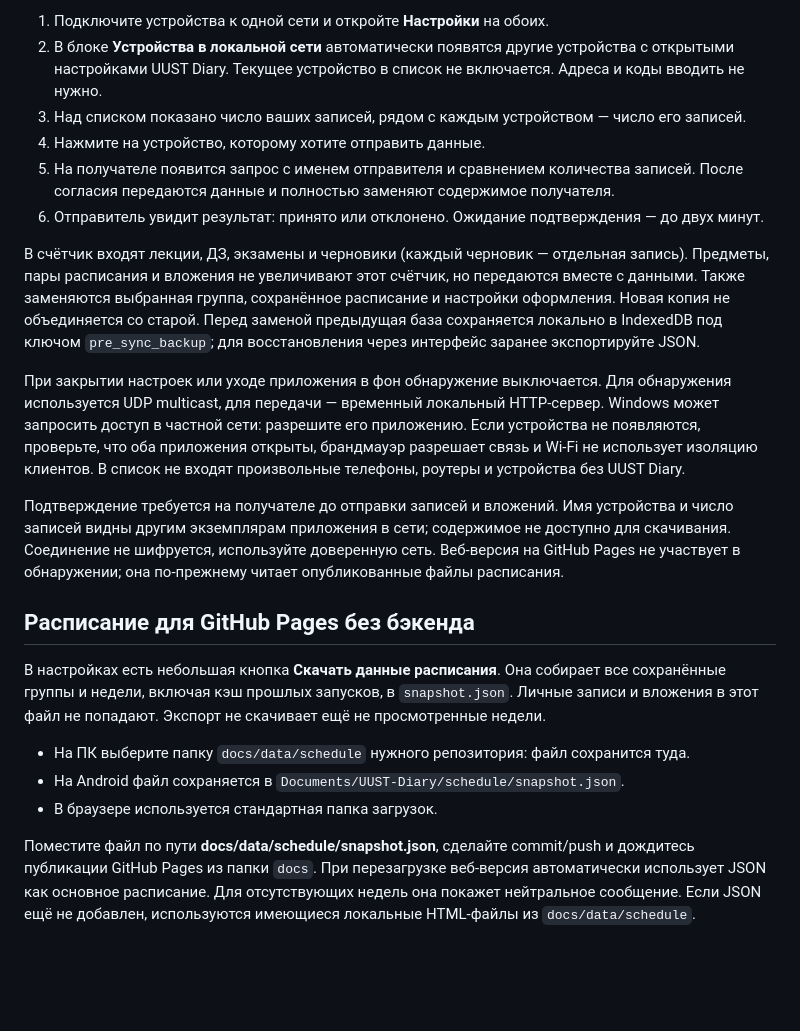
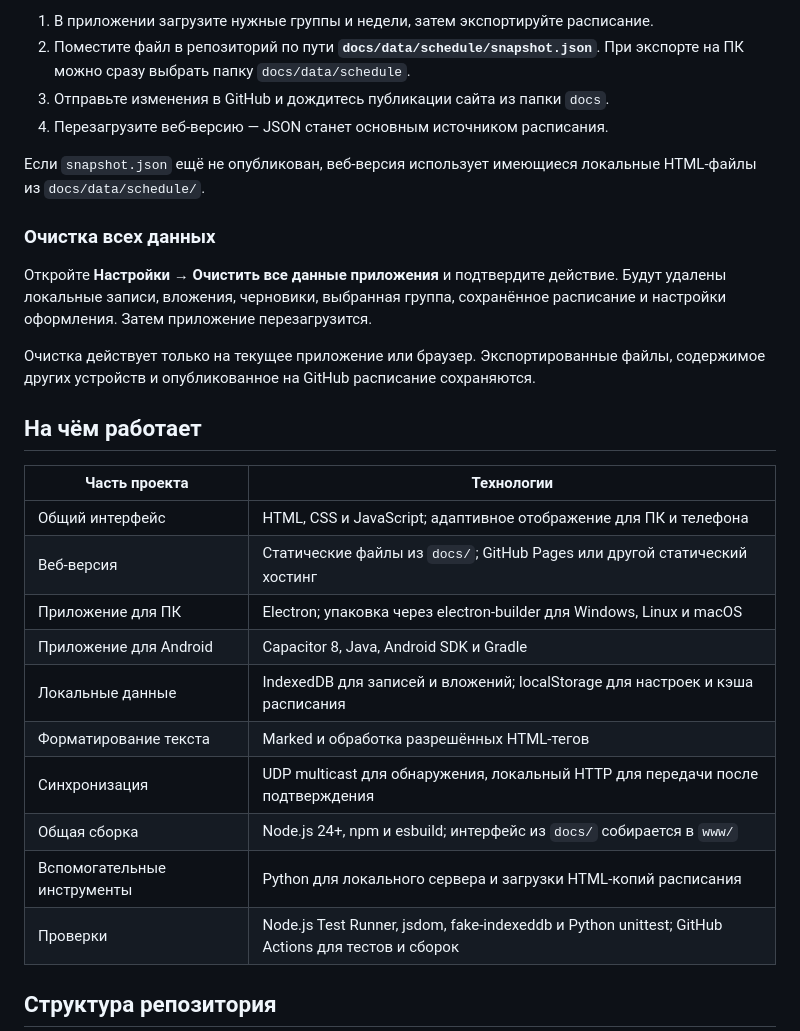
Before and after one commit to rotarempy/UUST-Diary, a Markdown page: README.md, the part around one of its changes. GitHub-like rendering; blank space fills up the shorter version.

```diff
--- a/README.md
+++ b/README.md
@@ -130,24 +111,31 @@ python -m unittest discover -s tests -p 'test_*.py'
 
-1. Подключите устройства к одной сети и откройте **Настройки** на обоих.
-2. В блоке **Устройства в локальной сети** автоматически появятся другие устройства с открытыми настройками UUST Diary. Текущее устройство в список не включается. Адреса и коды вводить не нужно.
-3. Над списком показано число ваших записей, рядом с каждым устройством — число его записей.
-4. Нажмите на устройство, которому хотите отправить данные.
-5. На получателе появится запрос с именем отправителя и сравнением количества записей. После согласия передаются данные и полностью заменяют содержимое получателя.
-6. Отправитель увидит результат: принято или отклонено. Ожидание подтверждения — до двух минут.
+1. В приложении загрузите нужные группы и недели, затем экспортируйте расписание.
+2. Поместите файл в репозиторий по пути **`docs/data/schedule/snapshot.json`**. При экспорте на ПК можно сразу выбрать папку `docs/data/schedule`.
+3. Отправьте изменения в GitHub и дождитесь публикации сайта из папки `docs`.
+4. Перезагрузите веб-версию — JSON станет основным источником расписания.
 
-В счётчик входят лекции, ДЗ, экзамены и черновики (каждый черновик — отдельная запись). Предметы, пары расписания и вложения не увеличивают этот счётчик, но передаются вместе с данными. Также заменяются выбранная группа, сохранённое расписание и настройки оформления. Новая копия не объединяется со старой. Перед заменой предыдущая база сохраняется локально в IndexedDB под ключом `pre_sync_backup`; для восстановления через интерфейс заранее экспортируйте JSON.
+Если `snapshot.json` ещё не опубликован, веб-версия использует имеющиеся локальные HTML-файлы из `docs/data/schedule/`.
 
-При закрытии настроек или уходе приложения в фон обнаружение выключается. Для обнаружения используется UDP multicast, для передачи — временный локальный HTTP-сервер. Windows может запросить доступ в частной сети: разрешите его приложению. Если устройства не появляются, проверьте, что оба приложения открыты, брандмауэр разрешает связь и Wi-Fi не использует изоляцию клиентов. В список не входят произвольные телефоны, роутеры и устройства без UUST Diary.
+### Очистка всех данных
 
-Подтверждение требуется на получателе до отправки записей и вложений. Имя устройства и число записей видны другим экземплярам приложения в сети; содержимое не доступно для скачивания. Соединение не шифруется, используйте доверенную сеть. Веб-версия на GitHub Pages не участвует в обнаружении; она по-прежнему читает опубликованные файлы расписания.
+Откройте **Настройки → Очистить все данные приложения** и подтвердите действие. Будут удалены локальные записи, вложения, черновики, выбранная группа, сохранённое расписание и настройки оформления. Затем приложение перезагрузится.
 
-## Расписание для GitHub Pages без бэкенда
+Очистка действует только на текущее приложение или браузер. Экспортированные файлы, содержимое других устройств и опубликованное на GitHub расписание сохраняются.
 
-В настройках есть небольшая кнопка **Скачать данные расписания**. Она собирает все сохранённые группы и недели, включая кэш прошлых запусков, в `snapshot.json`. Личные записи и вложения в этот файл не попадают. Экспорт не скачивает ещё не просмотренные недели.
+## На чём работает
 
-- На ПК выберите папку `docs/data/schedule` нужного репозитория: файл сохранится туда.
-- На Android файл сохраняется в `Documents/UUST-Diary/schedule/snapshot.json`.
-- В браузере используется стандартная папка загрузок.
+| Часть проекта | Технологии |
+| --- | --- |
+| Общий интерфейс | HTML, CSS и JavaScript; адаптивное отображение для ПК и телефона |
+| Веб-версия | Статические файлы из `docs/`; GitHub Pages или другой статический хостинг |
+| Приложение для ПК | Electron; упаковка через electron-builder для Windows, Linux и macOS |
+| Приложение для Android | Capacitor 8, Java, Android SDK и Gradle |
+| Локальные данные | IndexedDB для записей и вложений; localStorage для настроек и кэша расписания |
+| Форматирование текста | Marked и обработка разрешённых HTML-тегов |
+| Синхронизация | UDP multicast для обнаружения, локальный HTTP для передачи после подтверждения |
+| Общая сборка | Node.js 24+, npm и esbuild; интерфейс из `docs/` собирается в `www/` |
+| Вспомогательные инструменты | Python для локального сервера и загрузки HTML-копий расписания |
+| Проверки | Node.js Test Runner, jsdom, fake-indexeddb и Python unittest; GitHub Actions для тестов и сборок |
 
-Поместите файл по пути **docs/data/schedule/snapshot.json**, сделайте commit/push и дождитесь публикации GitHub Pages из папки `docs`. При перезагрузке веб-версия автоматически использует JSON как основное расписание. Для отсутствующих недель она покажет нейтральное сообщение. Если JSON ещё не добавлен, используются имеющиеся локальные HTML-файлы из `docs/data/schedule`.
+## Структура репозитория
 
```
Also changed, not shown: other parts of README.md (+93 -87 lines).
